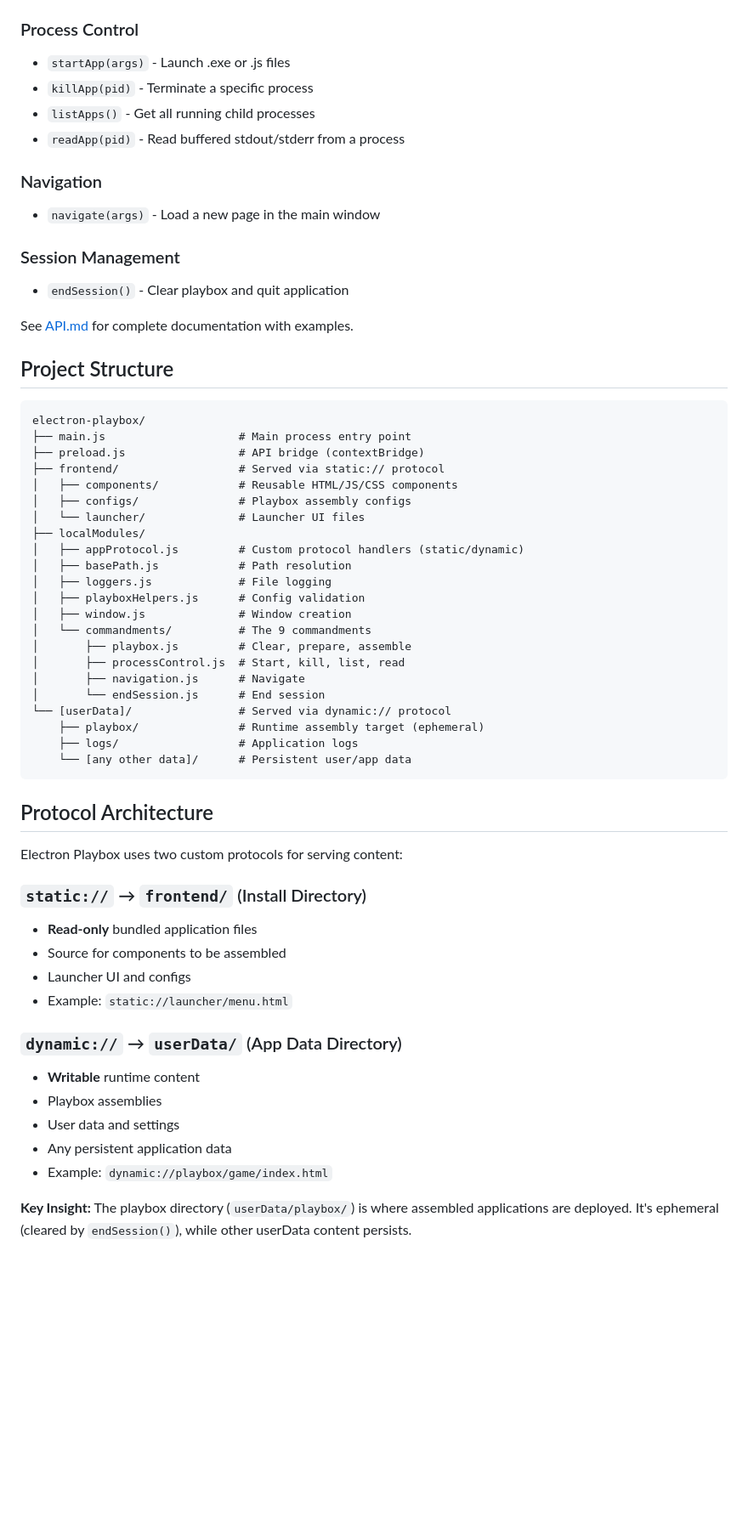
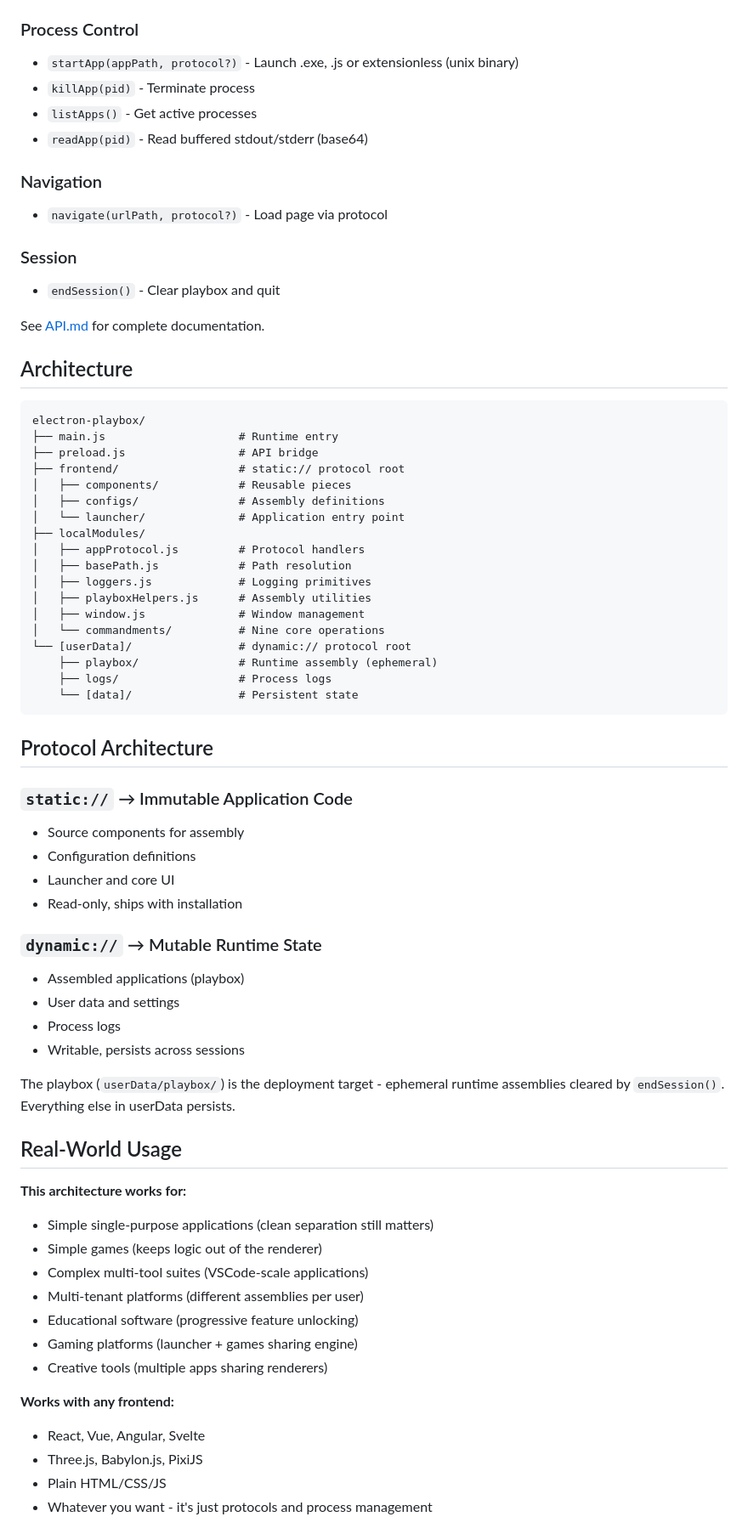
Before and after one commit to TSTEAS2008/electron-playbox, a Markdown page: README.md, the part around one of its changes. Shown at 85% size. Drawn GitHub-style; blank space fills up the shorter version.

````diff
--- a/README.md
+++ b/README.md
@@ -131,64 +135,72 @@ All API methods return a consistent response format:
 - `assemblePlaybox(configPath)` - Build files from components
 
 ### Process Control
-
-- `startApp(args)` - Launch .exe or .js files
-- `killApp(pid)` - Terminate a specific process
-- `listApps()` - Get all running child processes
-- `readApp(pid)` - Read buffered stdout/stderr from a process
+- `startApp(appPath, protocol?)` - Launch .exe, .js or extensionless (unix binary)
+- `killApp(pid)` - Terminate process
+- `listApps()` - Get active processes
+- `readApp(pid)` - Read buffered stdout/stderr (base64)
 
 ### Navigation
+- `navigate(urlPath, protocol?)` - Load page via protocol
 
-- `navigate(args)` - Load a new page in the main window
+### Session
+- `endSession()` - Clear playbox and quit
 
-### Session Management
+See [API.md](API.md) for complete documentation.
 
-- `endSession()` - Clear playbox and quit application
-
-See [API.md](API.md) for complete documentation with examples.
-
-## Project Structure
+## Architecture
 
 ```
 electron-playbox/
-├── main.js                    # Main process entry point
-├── preload.js                 # API bridge (contextBridge)
-├── frontend/                  # Served via static:// protocol
-│   ├── components/            # Reusable HTML/JS/CSS components
-│   ├── configs/               # Playbox assembly configs
-│   └── launcher/              # Launcher UI files
+├── main.js                    # Runtime entry
+├── preload.js                 # API bridge
+├── frontend/                  # static:// protocol root
+│   ├── components/            # Reusable pieces
+│   ├── configs/               # Assembly definitions
+│   └── launcher/              # Application entry point
 ├── localModules/
-│   ├── appProtocol.js         # Custom protocol handlers (static/dynamic)
+│   ├── appProtocol.js         # Protocol handlers
 │   ├── basePath.js            # Path resolution
-│   ├── loggers.js             # File logging
-│   ├── playboxHelpers.js      # Config validation
-│   ├── window.js              # Window creation
-│   └── commandments/          # The 9 commandments
-│       ├── playbox.js         # Clear, prepare, assemble
-│       ├── processControl.js  # Start, kill, list, read
-│       ├── navigation.js      # Navigate
-│       └── endSession.js      # End session
-└── [userData]/                # Served via dynamic:// protocol
-    ├── playbox/               # Runtime assembly target (ephemeral)
-    ├── logs/                  # Application logs
-    └── [any other data]/      # Persistent user/app data
+│   ├── loggers.js             # Logging primitives
+│   ├── playboxHelpers.js      # Assembly utilities
+│   ├── window.js              # Window management
+│   └── commandments/          # Nine core operations
+└── [userData]/                # dynamic:// protocol root
+    ├── playbox/               # Runtime assembly (ephemeral)
+    ├── logs/                  # Process logs
+    └── [data]/                # Persistent state
 ```
 
 ## Protocol Architecture
 
-Electron Playbox uses two custom protocols for serving content:
+### `static://` → Immutable Application Code
+- Source components for assembly
+- Configuration definitions
+- Launcher and core UI
+- Read-only, ships with installation
 
-### `static://` → `frontend/` (Install Directory)
-- **Read-only** bundled application files
-- Source for components to be assembled
-- Launcher UI and configs
-- Example: `static://launcher/menu.html`
+### `dynamic://` → Mutable Runtime State
+- Assembled applications (playbox)
+- User data and settings
+- Process logs
+- Writable, persists across sessions
 
-### `dynamic://` → `userData/` (App Data Directory)
-- **Writable** runtime content
-- Playbox assemblies
-- User data and settings
-- Any persistent application data
-- Example: `dynamic://playbox/game/index.html`
+The playbox (`userData/playbox/`) is the deployment target - ephemeral runtime assemblies cleared by `endSession()`. Everything else in userData persists.
 
-**Key Insight:** The playbox directory (`userData/playbox/`) is where assembled applications are deployed. It's ephemeral (cleared by `endSession()`), while other userData content persists.
+## Real-World Usage
+
+**This architecture works for:**
+- Simple single-purpose applications (clean separation still matters)
+- Simple games (keeps logic out of the renderer)
+- Complex multi-tool suites (VSCode-scale applications)
+- Multi-tenant platforms (different assemblies per user)
+- Educational software (progressive feature unlocking)
+- Gaming platforms (launcher + games sharing engine)
+- Creative tools (multiple apps sharing renderers)
+
+**Works with any frontend:**
+- React, Vue, Angular, Svelte
+- Three.js, Babylon.js, PixiJS
+- Plain HTML/CSS/JS
+- Whatever you want - it's just protocols and process management
+
````
Also changed, not shown: other parts of README.md (+97 -142 lines), API.md (+1 -1 lines).
